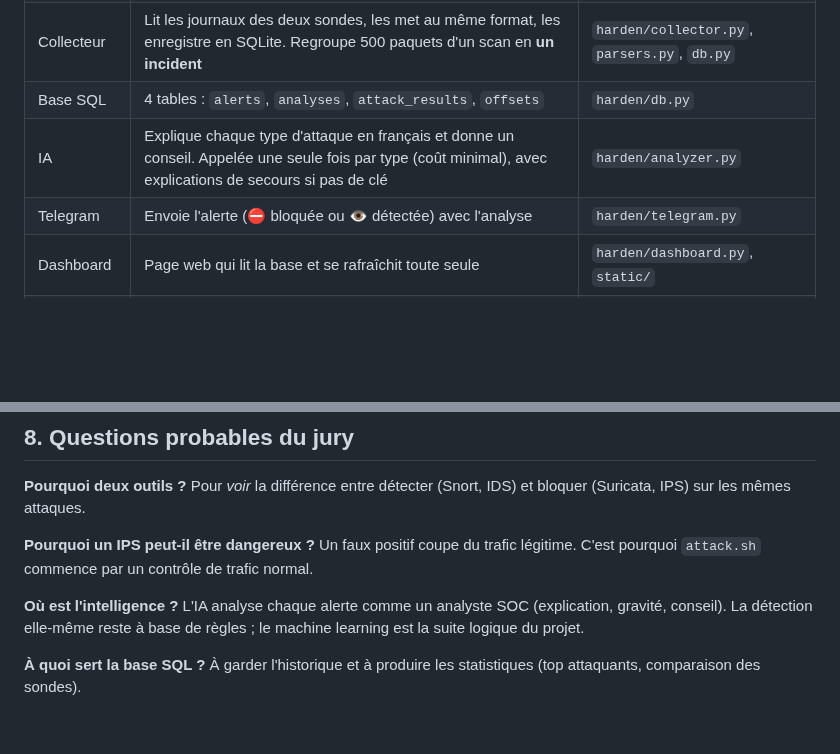
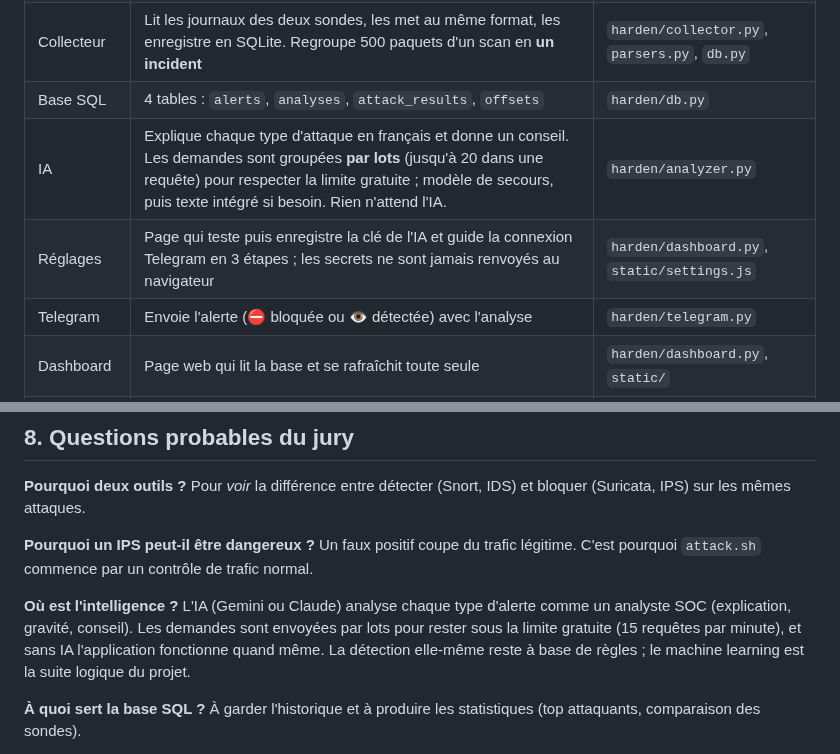
Before and after one commit to atobouh/Harden-defense, a Markdown page: docs/guide-soutenance.md, 2 parts joined by grey strips. Rendered like a GitHub page; blank space fills up the shorter version.

```diff
--- a/docs/guide-soutenance.md
+++ b/docs/guide-soutenance.md
@@ -26,7 +26,8 @@
 | `lab.sh` | Mode `ids` : tout le monde observe. Mode `ips` : `iptables` envoie les paquets à Suricata, qui jette les attaques | `scripts/lab.sh` |
 | Collecteur | Lit les journaux des deux sondes, les met au même format, les enregistre en SQLite. Regroupe 500 paquets d'un scan en **un incident** | `harden/collector.py`, `parsers.py`, `db.py` |
 | Base SQL | 4 tables : `alerts`, `analyses`, `attack_results`, `offsets` | `harden/db.py` |
-| IA | Explique chaque type d'attaque en français et donne un conseil. Appelée une seule fois par type (coût minimal), avec explications de secours si pas de clé | `harden/analyzer.py` |
+| IA | Explique chaque type d'attaque en français et donne un conseil. Les demandes sont groupées **par lots** (jusqu'à 20 dans une requête) pour respecter la limite gratuite ; modèle de secours, puis texte intégré si besoin. Rien n'attend l'IA. | `harden/analyzer.py` |
+| Réglages | Page qui teste puis enregistre la clé de l'IA et guide la connexion Telegram en 3 étapes ; les secrets ne sont jamais renvoyés au navigateur | `harden/dashboard.py`, `static/settings.js` |
 | Telegram | Envoie l'alerte (⛔ bloquée ou 👁 détectée) avec l'analyse | `harden/telegram.py` |
 | Dashboard | Page web qui lit la base et se rafraîchit toute seule | `harden/dashboard.py`, `static/` |
 | `attack.sh` | Lance les attaques depuis Kali et mesure si elles passent | `kali/attack.sh` |
@@ -88,7 +89,7 @@ Mesures faites pendant le développement sur un banc d'essai simulé (Kali dans
 
 **Pourquoi un IPS peut-il être dangereux ?** Un faux positif coupe du trafic légitime. C'est pourquoi `attack.sh` commence par un contrôle de trafic normal.
 
-**Où est l'intelligence ?** L'IA analyse chaque alerte comme un analyste SOC (explication, gravité, conseil). La détection elle-même reste à base de règles ; le machine learning est la suite logique du projet.
+**Où est l'intelligence ?** L'IA (Gemini ou Claude) analyse chaque type d'alerte comme un analyste SOC (explication, gravité, conseil). Les demandes sont envoyées par lots pour rester sous la limite gratuite (15 requêtes par minute), et sans IA l'application fonctionne quand même. La détection elle-même reste à base de règles ; le machine learning est la suite logique du projet.
 
 **À quoi sert la base SQL ?** À garder l'historique et à produire les statistiques (top attaquants, comparaison des sondes).
 
```
Also changed, not shown: README.md (+16 -7 lines), docs/installation.md (added, +140 -0 lines), docs/settings.png (added), 14 other files.
